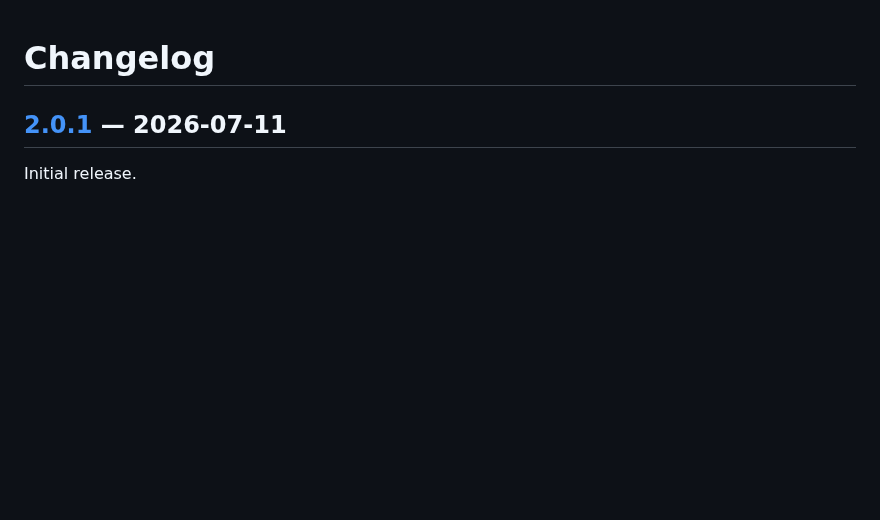
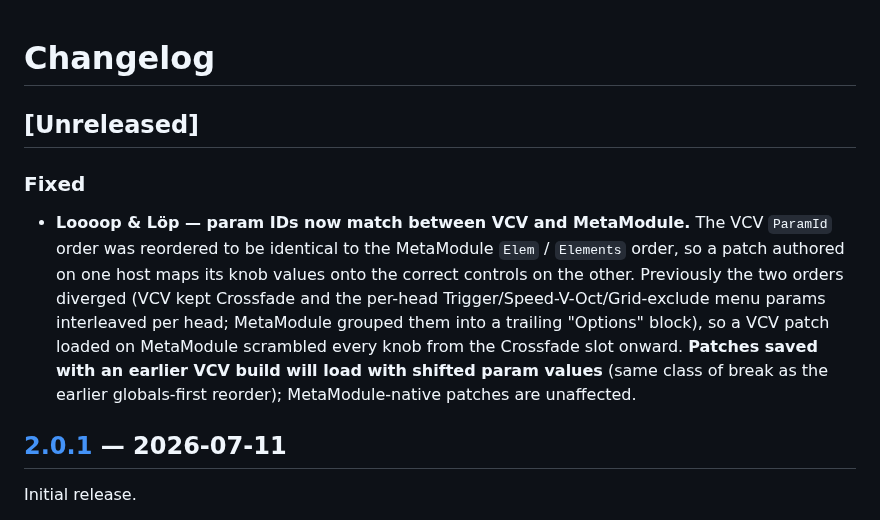
Before and after one commit to gabriel-roth/RobotBoy, a Markdown page: CHANGELOG.md, the part around the change. Drawn GitHub-style; blank space fills up the shorter version.

Commit message:
Loooop/Löp: align VCV param IDs with MetaModule Elem order so patches cross hosts

```diff
--- a/CHANGELOG.md
+++ b/CHANGELOG.md
@@ -1,4 +1,19 @@
 # Changelog
+
+## [Unreleased]
+
+### Fixed
+
+- **Loooop & Löp — param IDs now match between VCV and MetaModule.** The VCV
+  `ParamId` order was reordered to be identical to the MetaModule `Elem` /
+  `Elements` order, so a patch authored on one host maps its knob values onto
+  the correct controls on the other. Previously the two orders diverged (VCV
+  kept Crossfade and the per-head Trigger/Speed-V-Oct/Grid-exclude menu params
+  interleaved per head; MetaModule grouped them into a trailing "Options"
+  block), so a VCV patch loaded on MetaModule scrambled every knob from the
+  Crossfade slot onward. **Patches saved with an earlier VCV build will load
+  with shifted param values** (same class of break as the earlier globals-first
+  reorder); MetaModule-native patches are unaffected.
 
 ## [2.0.1] — 2026-07-11
 
```
Also changed, not shown: screenshots/Lop.png, 5 other files.
